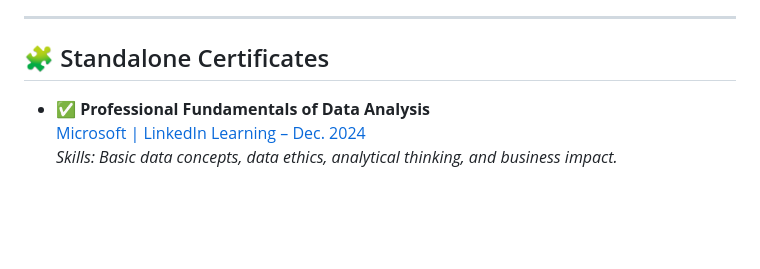
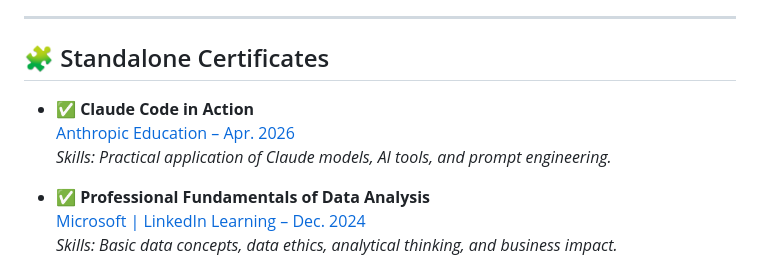
Before and after one commit to PogloLopez/PogloLopez, a Markdown page: CERTIFICATES.md, the part around the change. Drawn GitHub-style; blank space fills up the shorter version.

Commit message:
add Claude certificate

```diff
--- a/CERTIFICATES.md
+++ b/CERTIFICATES.md
@@ -59,6 +59,10 @@ Focus: Statistical analysis, visualization, and analytical storytelling.
 
 ## 🧩 Standalone Certificates
 
+- ✅ **Claude Code in Action**
+  [Anthropic Education – Apr. 2026](https://verify.skilljar.com/c/p9vx4zqdt8mf)
+  *Skills: Practical application of Claude models, AI tools, and prompt engineering.*
+
 - ✅ **Professional Fundamentals of Data Analysis**
   [Microsoft | LinkedIn Learning – Dec. 2024](https://www.linkedin.com/learning/certificates/a0aec5483e762e4a41754e29706fead3f4a0509d17230bb39d82e39f3e604c8d?lipi=urn%3Ali%3Apage%3Ad_flagship3_profile_view_base_certifications_details%3BeBRMK%2BfNThm8WujysDzSFQ%3D%3D)
   *Skills: Basic data concepts, data ethics, analytical thinking, and business impact.*
```
